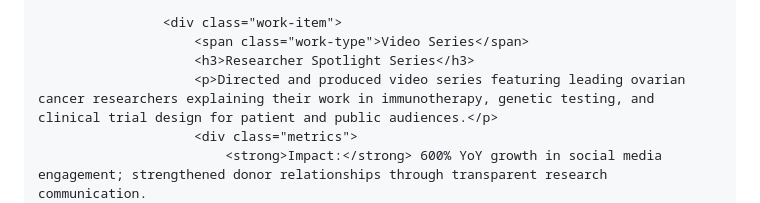
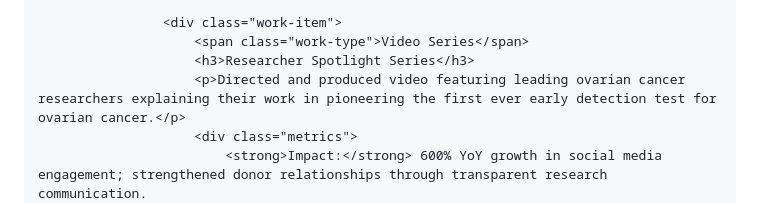
Before and after one commit to meaghanince/meaghanince.github.io, a Markdown page: README.md, the part around the change printed below. Rendered like a GitHub page.

```diff
--- a/README.md
+++ b/README.md
@@ -294,7 +294,7 @@
                     <div class="work-item">
                         <span class="work-type">Video Series</span>
                         <h3>Researcher Spotlight Series</h3>
-                        <p>Directed and produced video series featuring leading ovarian cancer researchers explaining their work in immunotherapy, genetic testing, and clinical trial design for patient and public audiences.</p>
+                        <p>Directed and produced video featuring leading ovarian cancer researchers explaining their work in pioneering the first ever early detection test for ovarian cancer.</p>
                         <div class="metrics">
                             <strong>Impact:</strong> 600% YoY growth in social media engagement; strengthened donor relationships through transparent research communication.
                         </div>
```
Also changed, not shown: other parts of README.md (+3 -3 lines).
